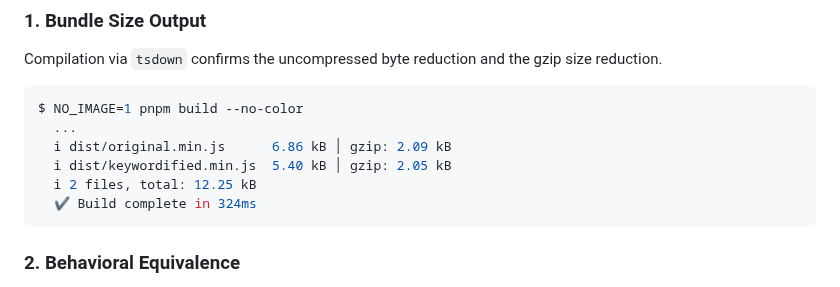
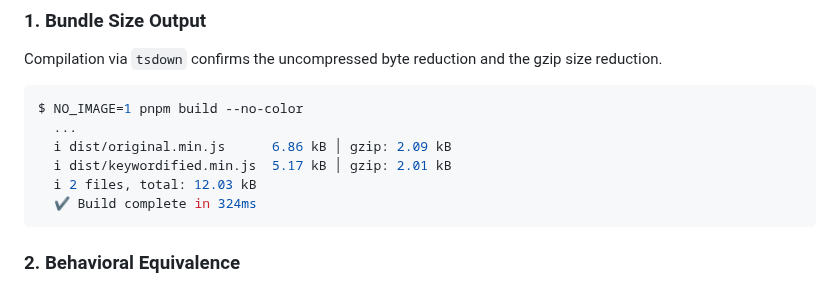
Before and after one commit to cueaz/unplugin-keywords, a Markdown page: demo/signals/README.md, the part around the change. Drawn GitHub-style.

````diff
--- a/demo/signals/README.md
+++ b/demo/signals/README.md
@@ -23,8 +23,8 @@ Compilation via `tsdown` confirms the uncompressed byte reduction and the gzip s
 $ NO_IMAGE=1 pnpm build --no-color
   ...
   ℹ dist/original.min.js      6.86 kB │ gzip: 2.09 kB
-  ℹ dist/keywordified.min.js  5.40 kB │ gzip: 2.05 kB
-  ℹ 2 files, total: 12.25 kB
+  ℹ dist/keywordified.min.js  5.17 kB │ gzip: 2.01 kB
+  ℹ 2 files, total: 12.03 kB
   ✔ Build complete in 324ms
 ```
 
````
Also changed, not shown: README.md (+5 -5 lines), demo/signals/dist_sample/keywordified.min.js.dark.png, demo/signals/dist_sample/keywordified.min.js.light.png, 9 other files.
